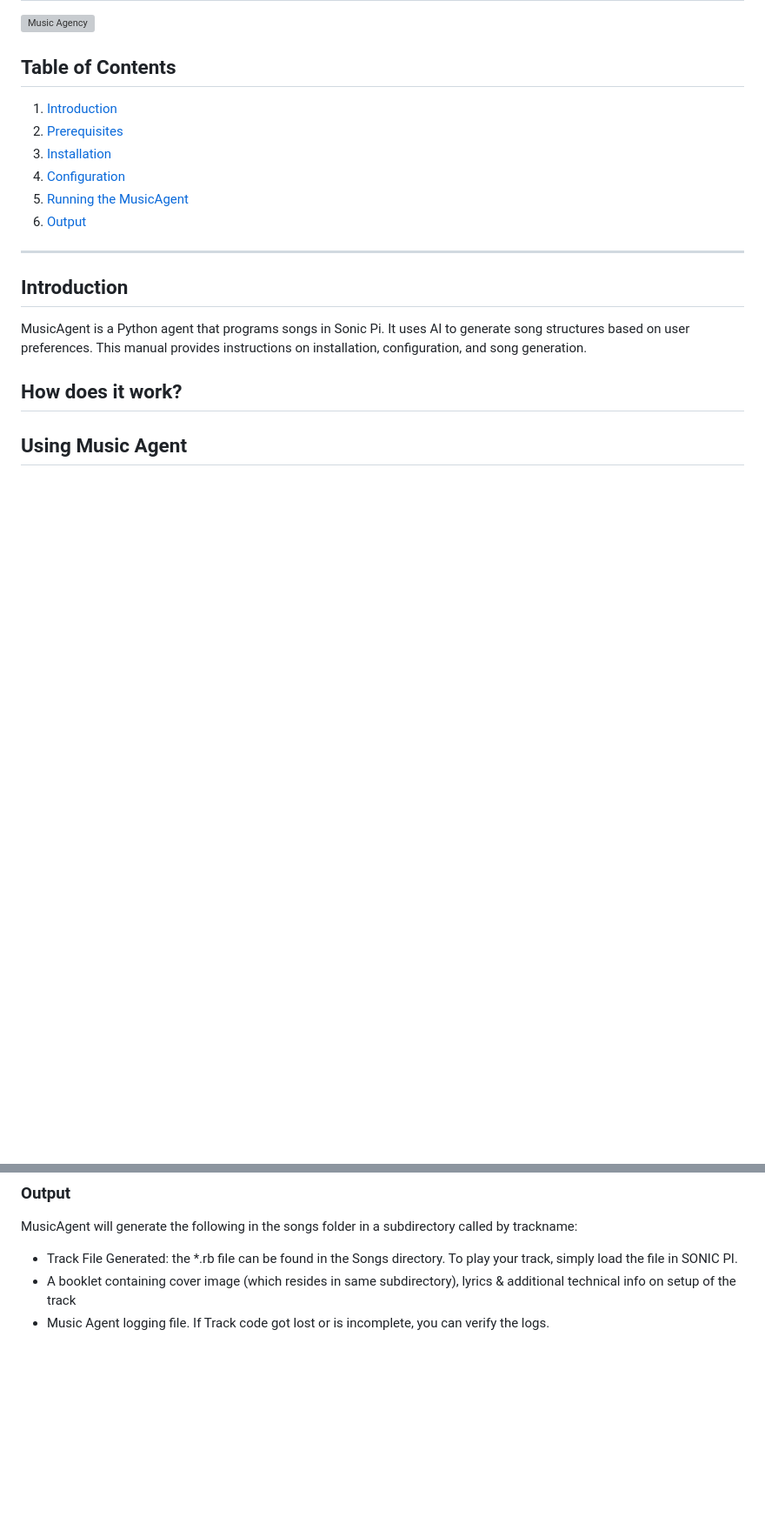
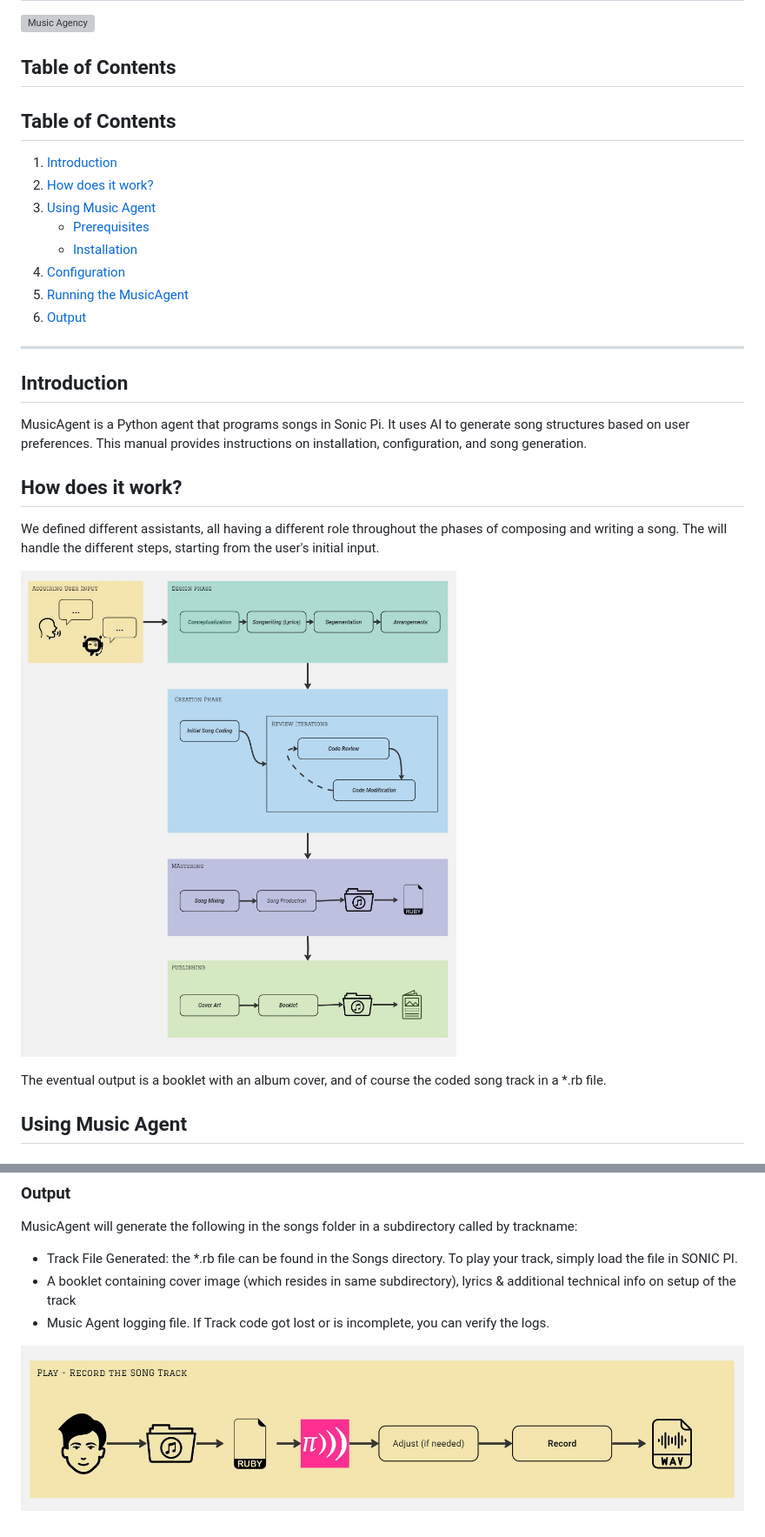
Before and after one commit to janvanwassenhove/MusicAgent, a Markdown page: README.md, 2 parts joined by grey strips. Shown: that part at 87% size. Drawn GitHub-style; pictures changed too: Assets/Flow-Creation.jpg (added), Assets/WAV-recording.jpg (added); blank space fills up the shorter version; grey boxes are pictures that could not be loaded.

Commit message:
added more explanation

```diff
--- a/README.md
+++ b/README.md
@@ -3,7 +3,10 @@
 ![Music Agency](Assets/img.png)
 
 ## Table of Contents
+## Table of Contents
 1. [Introduction](#introduction)
-2. [Prerequisites](#prerequisites)
-3. [Installation](#installation)
+2. [How does it work?](#how-does-it-work)
+3. [Using Music Agent](#using-music-agent)
+    - [Prerequisites](#prerequisites)
+    - [Installation](#installation)
 4. [Configuration](#configuration)
@@ -20,9 +23,12 @@ This manual provides instructions on installation, configuration, and song gener
 
 ## How does it work?
 
+We defined different assistants, all having a different role throughout the phases of composing and writing a song.
+The will handle the different steps, starting from the user's initial input.
 
+![Song Creation Flow](Assets/Flow-Creation.jpg)
 
-
+The eventual output is a booklet with an album cover, and of course the coded song track in a *.rb file.
 
 ## Using Music Agent
 ### Prerequisites
@@ -66,3 +72,5 @@ MusicAgent will generate the following in the songs folder in a subdirectory cal
 - Track File Generated: the *.rb file can be found in the Songs directory. To play your track, simply load the file in SONIC PI.
 - A booklet containing cover image (which resides in same subdirectory), lyrics & additional technical info on setup of the track
 - Music Agent logging file. If Track code got lost or is incomplete, you can verify the logs.
+
+![Record a WAV](Assets/WAV-recording.jpg)
```
Also changed, not shown: other parts of README.md (+1 -1 lines), 1 other file.
